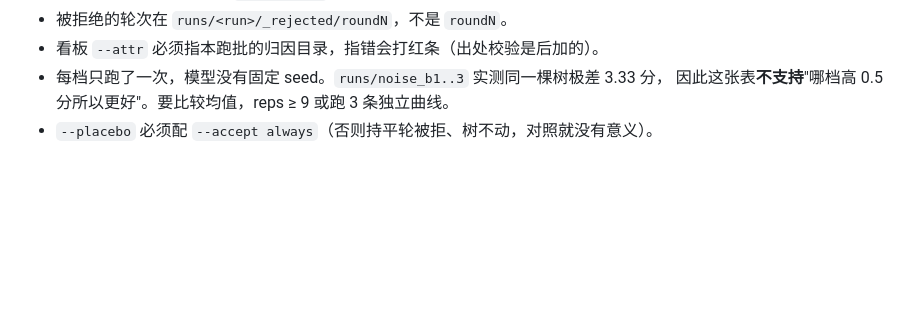
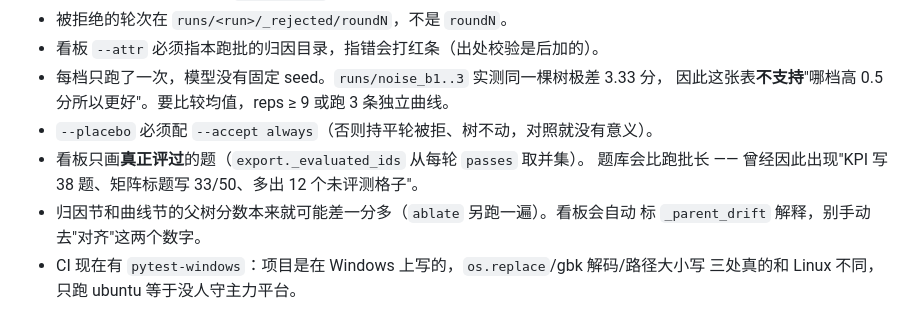
Before and after one commit to ljy-0105/harnessdrift, a Markdown page: PROGRESS.md, the part around the change. Drawn GitHub-style; blank space fills up the shorter version.

```diff
--- a/PROGRESS.md
+++ b/PROGRESS.md
@@ -113,3 +113,9 @@ node web/smoke.cjs dist/index.html                           # 无浏览器渲
 - 每档只跑了一次，模型没有固定 seed。`runs/noise_b1..3` 实测同一棵树极差 3.33 分，
   因此这张表**不支持**"哪档高 0.5 分所以更好"。要比较均值，reps ≥ 9 或跑 3 条独立曲线。
 - `--placebo` 必须配 `--accept always`（否则持平轮被拒、树不动，对照就没有意义）。
+- 看板只画**真正评过**的题（`export._evaluated_ids` 从每轮 `passes` 取并集）。
+  题库会比跑批长 —— 曾经因此出现"KPI 写 38 题、矩阵标题写 33/50、多出 12 个未评测格子"。
+- 归因节和曲线节的父树分数本来就可能差一分多（`ablate` 另跑一遍）。看板会自动
+  标 `_parent_drift` 解释，别手动去"对齐"这两个数字。
+- CI 现在有 `pytest-windows`：项目是在 Windows 上写的，`os.replace`/gbk 解码/路径大小写
+  三处真的和 Linux 不同，只跑 ubuntu 等于没人守主力平台。
```
Also changed, not shown: README.md (+1 -1 lines).
